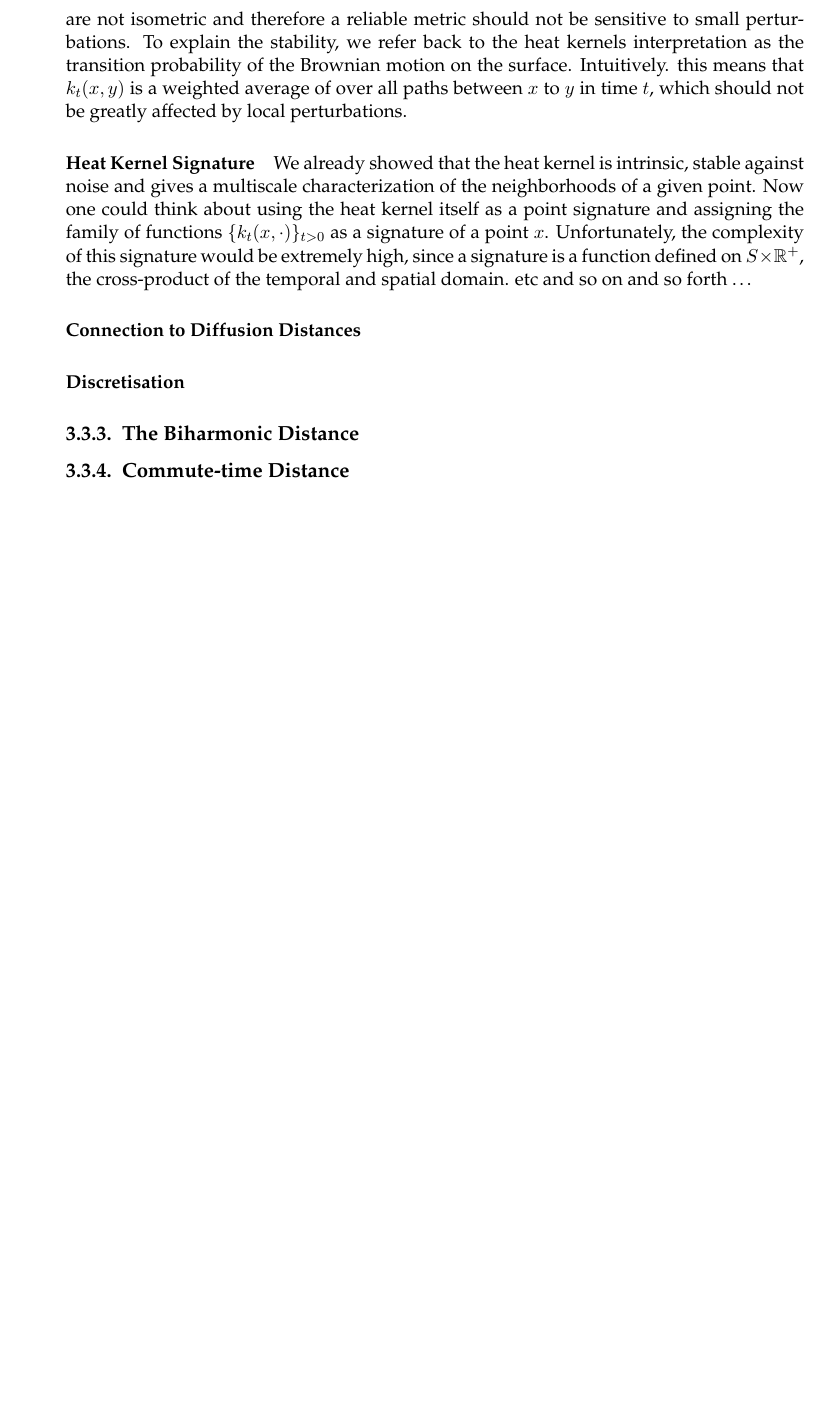
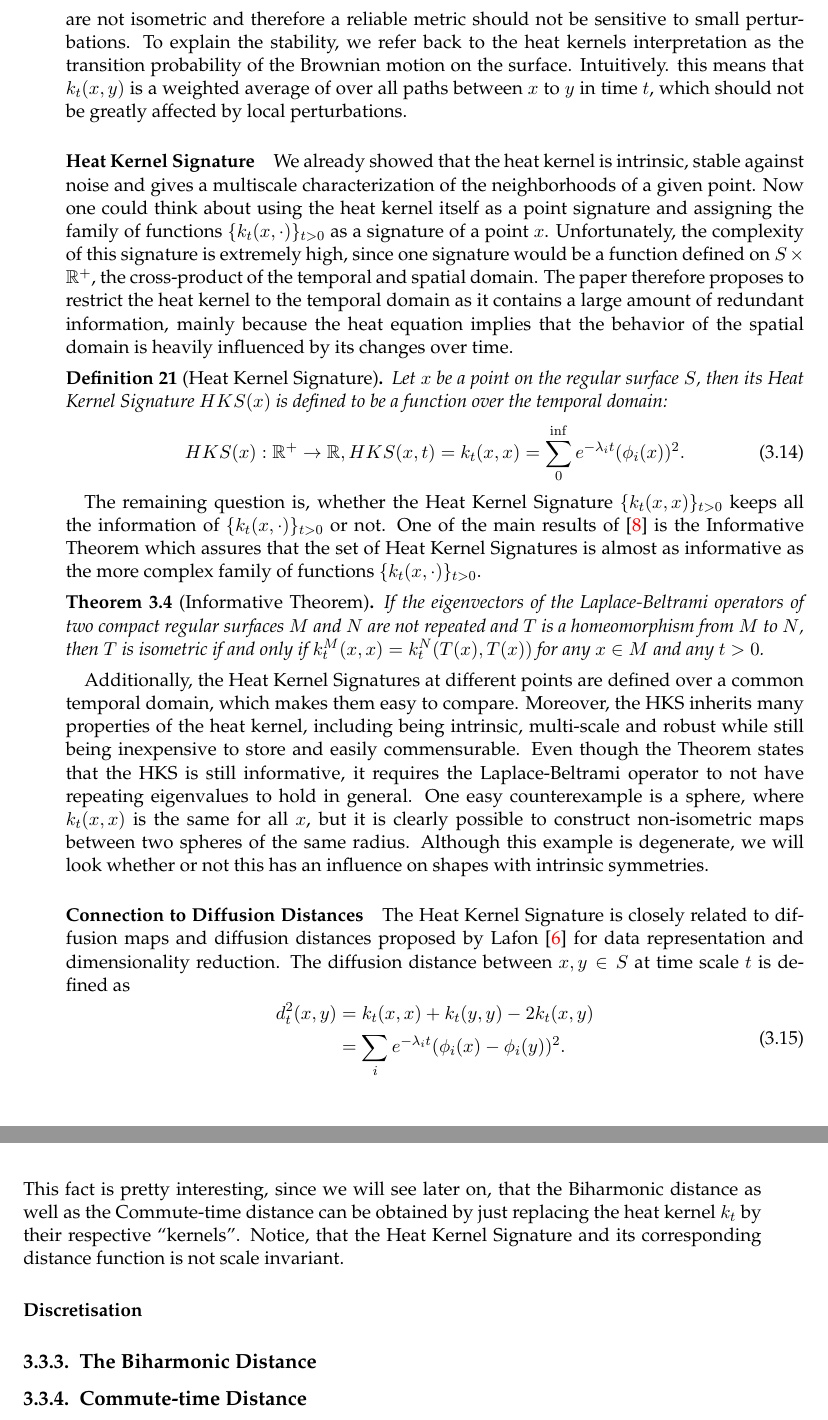
Before and after one commit to Gellardo/bachelor, a LaTeX thesis (thesis/main.tex, which reads thesis/chapters/DifferentialGeometry.tex): part of page 35 of 59 before the commit and two parts of pages 35 and 36 of 59 after it, the two joined at a grey line, cut so that both start at the same text, the shorter picture padded with empty space. Compiled offline with pdfLaTeX; an older LaTeX class or package is replaced by its successor.

Commit message:
thesis: some more hks... but not sure i am doing the right thing right now

```diff
--- a/thesis/chapters/DifferentialGeometry.tex
+++ b/thesis/chapters/DifferentialGeometry.tex
@@ -452,9 +452,41 @@ Intuitively. this means that $k_t(x,y)$ is a weighted average of over all paths
 \paragraph{Heat Kernel Signature}
 We already showed that the  heat kernel is intrinsic, stable against noise and gives a multiscale characterization of the neighborhoods of a given point.
 Now one could think about using the heat kernel itself as a point signature and assigning the family of functions $\{k_t(x,\cdot)\}_{t>0}$ as a signature of a point $x$.
-Unfortunately, the complexity of this signature would be extremely high, since a signature is a function defined on $S \times \real^+$, the cross-product of the temporal and spatial domain.
-etc and so on and so forth \ldots
+Unfortunately, the complexity of this signature is extremely high, since one signature would be a function defined on $S \times \real^+$, the cross-product of the temporal and spatial domain.
+The paper therefore proposes to restrict the heat kernel to the temporal domain as it contains a large amount of redundant information, mainly because the heat equation implies that the behavior of the spatial domain is heavily influenced by its changes over time.
+\begin{mydef}[Heat Kernel Signature]
+	Let $x$ be a point on the regular surface $S$, then its Heat Kernel Signature $HKS(x)$ is defined to be a function over the temporal domain:
+	\begin{equation}
+		HKS(x): \real^+ \rightarrow \real, HKS(x,t) = k_t(x,x) = \sum_0^{\inf} e^{-\lambda_i t}(\phi_i(x))^2.
+		\label{eq:hks:def}
+	\end{equation}
+\end{mydef}
+The remaining question is, whether the Heat Kernel Signature $\{k_t(x,x)\}_{t>0}$ keeps all the information of $\{k_t(x,\cdot)\}_{t>0}$ or not.
+One of the main results of \cite{sun2009concise} is the Informative Theorem which assures that the set of Heat Kernel Signatures is almost as informative as the more complex family of functions $\{k_t(x,\cdot)\}_{t>0}$.
+\begin{theorem}[Informative Theorem]
+	If the eigenvectors of the Laplace-Beltrami operators of two compact regular surfaces $M$ and $N$ are not repeated and $T$ is a homeomorphism from $M$ to $N$, then $T$ is isometric if and only if $k_t^M(x,x) = k_t^N(T(x),T(x))$ for any $x\in M$ and any $t>0$.
+\end{theorem}
+Additionally, the Heat Kernel Signatures at different points are defined over a common temporal domain, which makes them easy to compare.
+Moreover, the HKS inherits many properties of the heat kernel, including being intrinsic, multi-scale and robust while still being inexpensive to store and easily commensurable.
+Even though the Theorem states that the HKS is still informative, it requires the Laplace-Beltrami operator to not have repeating eigenvalues to hold in general.
+One easy counterexample is  a sphere, where $k_t(x,x)$ is the same for all $x$, but it is clearly possible to construct non-isometric maps between two spheres of the same radius.
+Although this example is degenerate, we will look whether or not this has an influence on shapes with intrinsic symmetries.
+
+%TODO? include scaled heat kernel signature?
+
 \paragraph{Connection to Diffusion Distances}
+The Heat Kernel Signature is closely related to diffusion maps and diffusion distances proposed by Lafon \cite{lafon2004diffusion} for data representation and dimensionality reduction.
+The diffusion distance between $x,y \in S$ at time scale $t$ is defined as
+\begin{equation}
+	\begin{split}
+		d_t^2(x,y) & = k_t(x,x) + k_t(y,y) - 2k_t(x,y) \\
+		& = \sum_i e^{-\lambda_it} (\phi_i(x) - \phi_i(y))^2.
+	\end{split}
+	\label{eq:hks:diffusion}
+\end{equation}
+This fact is pretty interesting, since we will see later on, that the Biharmonic distance as well as the Commute-time distance can be obtained by just replacing the heat kernel $k_t$ by their respective ``kernels''.
+Notice, that the Heat Kernel Signature and its corresponding distance function is not scale invariant.
+
 \paragraph{Discretisation}
 
 \subsection{The Biharmonic Distance}
```
Also changed, not shown: thesis/bibliography/literature.bib (+7 -0 lines).
